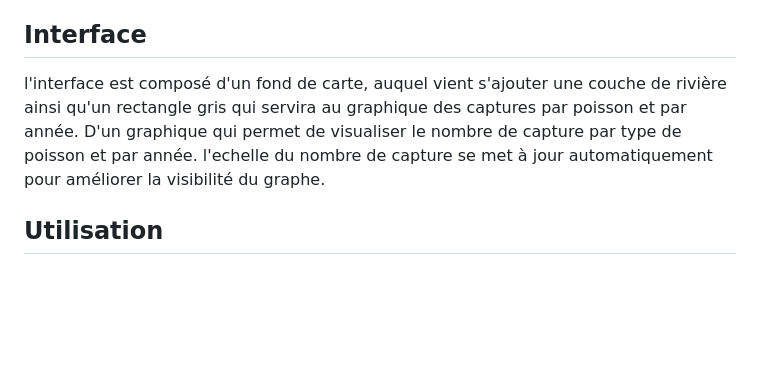
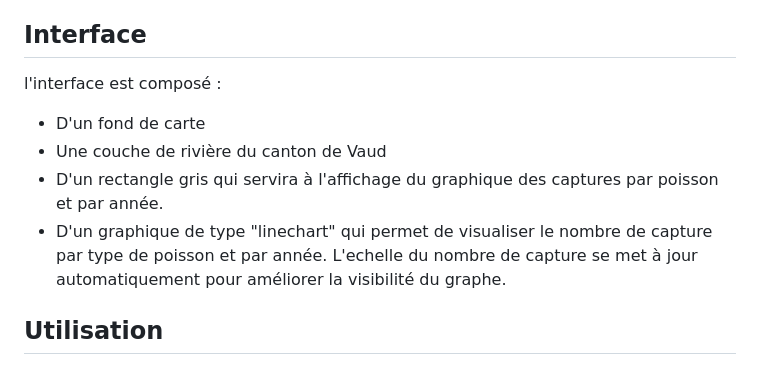
Before and after one commit to SLI-UNIL/Statistique_peche, a Markdown page: README.md, the part around one of its changes. Rendered like a GitHub page; blank space fills up the shorter version.

```diff
--- a/README.md
+++ b/README.md
@@ -48,7 +46,12 @@ Les champs ont pu être regrouper grâce au nom des rivirères.
 
 ## Interface
 
-l'interface est composé d'un fond de carte, auquel vient s'ajouter une couche de rivière ainsi qu'un rectangle gris qui servira au graphique des captures par poisson et par année. D'un graphique qui permet de visualiser le nombre de capture par type de poisson et par année. l'echelle du nombre de capture se met à jour automatiquement pour améliorer la visibilité du graphe.
+l'interface est composé :
+- D'un fond de carte
+- Une couche de rivière du canton de Vaud
+- D'un rectangle gris qui servira à l'affichage du graphique des captures par poisson et par année.
+- D'un graphique de type "linechart" qui permet de visualiser le nombre de capture par type de poisson et par année. L'echelle du nombre de capture se met à jour
+  automatiquement pour améliorer la visibilité du graphe.
 
 ## Utilisation
 
```
Also changed, not shown: other parts of README.md (+1 -3 lines).
